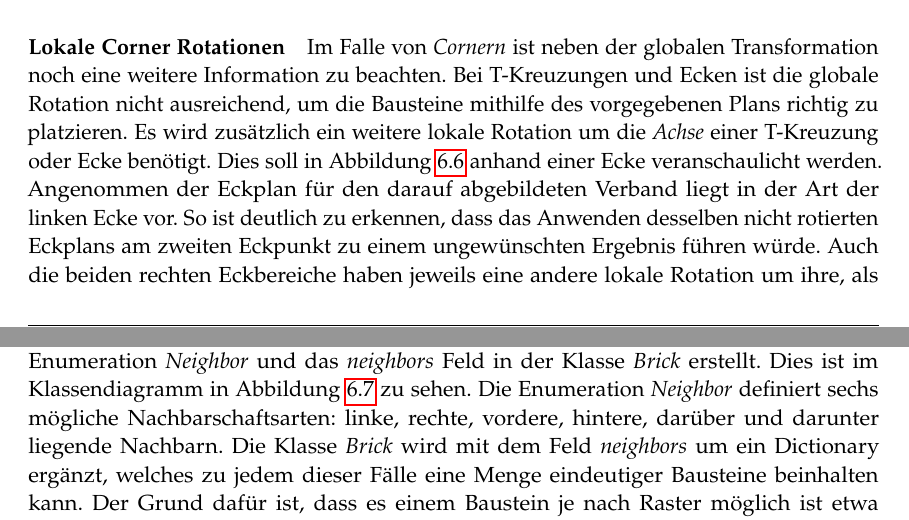
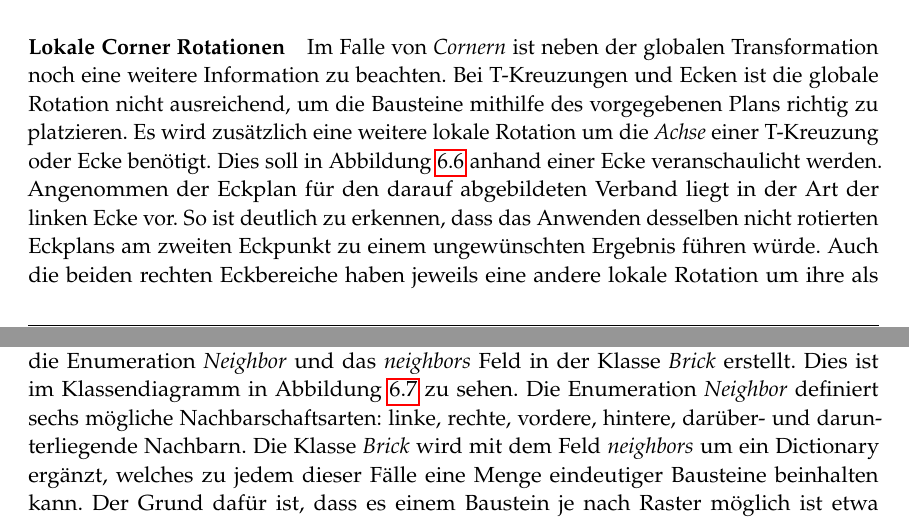
Before and after one commit to rossizero/masterarbeit, a LaTeX thesis (txt/main.tex, which reads txt/txt/realization.tex): two parts of pages 65 and 67 of 85, joined at a grey line, cut so that both start at the same text. Compiled offline with pdfLaTeX.

Commit message:
small changes in real

```diff
--- a/txt/txt/realization.tex
+++ b/txt/txt/realization.tex
@@ -201,11 +202,11 @@ Es gibt aber drei Besonderheiten, die neben dem bloßen Abarbeiten der jeweilige
 \paragraph*{Lokale Corner Rotationen}
 Im Falle von \textit{Cornern} ist neben der globalen Transformation noch eine weitere Information zu beachten.
 Bei T-Kreuzungen und Ecken ist die globale Rotation nicht ausreichend, um die Bausteine mithilfe des vorgegebenen Plans richtig zu platzieren.
-Es wird zusätzlich ein weitere lokale Rotation um die \textit{Achse} einer T-Kreuzung oder Ecke benötigt.
+Es wird zusätzlich eine weitere lokale Rotation um die \textit{Achse} einer T-Kreuzung oder Ecke benötigt.
 Dies soll in Abbildung~\ref{fig:real:eckrotationen} anhand einer Ecke veranschaulicht werden.
 Angenommen der Eckplan für den darauf abgebildeten Verband liegt in der Art der linken Ecke vor.
 So ist deutlich zu erkennen, dass das Anwenden desselben nicht rotierten Eckplans am zweiten Eckpunkt zu einem ungewünschten Ergebnis führen würde.
-Auch die beiden rechten Eckbereiche haben jeweils eine andere lokale Rotation um ihre, als Punkt dargestellte Achse.
+Auch die beiden rechten Eckbereiche haben jeweils eine andere lokale Rotation um ihre als Punkt dargestellte Achse.
 \begin{figure}[hb]
   \centering
   \includegraphics[width=0.9\columnwidth]{fig/Eckrotationen.png}
@@ -256,7 +257,7 @@ Die gestrichelten Plätze sind potenzielle Nachbarfelder.
 Da es sich allerdings nicht um eine zwei-, sondern eine dreidimensionale Umgebung handelt, gibt es auch unter- und oberhalb der Bausteine mögliche Nachbarn.
 Um Bausteinen diese Informationen hinzuzufügen, wurde die Enumeration \textit{Neighbor} und das \textit{neighbors} Feld in der Klasse \textit{Brick} erstellt.
 Dies ist im Klassendiagramm in Abbildung~\ref{fig:real:class_diagram_bonds} zu sehen.
-Die Enumeration \textit{Neighbor} definiert sechs mögliche Nachbarschaftsarten: linke, rechte, vordere, hintere, darüber und darunter liegende Nachbarn.
+Die Enumeration \textit{Neighbor} definiert sechs mögliche Nachbarschaftsarten: linke, rechte, vordere, hintere, darüber- und darunterliegende Nachbarn.
 Die Klasse \textit{Brick} wird mit dem Feld \textit{neighbors} um ein Dictionary ergänzt, welches zu jedem dieser Fälle eine Menge eindeutiger Bausteine beinhalten kann.
 Der Grund dafür ist, dass es einem Baustein je nach Raster möglich ist etwa mehrere linke Nachbarn zu haben (siehe Abbildung~\ref{fig:real:raster_neigbors2}).
 Nun kann für jeden Baustein durch den Vergleich mit allen anderen herausgefunden werden, welche Bausteine welche Nachbarfelder besetzen.
```
Also changed, not shown: txt/txt/basics.tex (+1 -1 lines), txt/fig/klassendiagramm_bonds.drawio.png, txt/txt/realization.tex (7 more changed lines).
